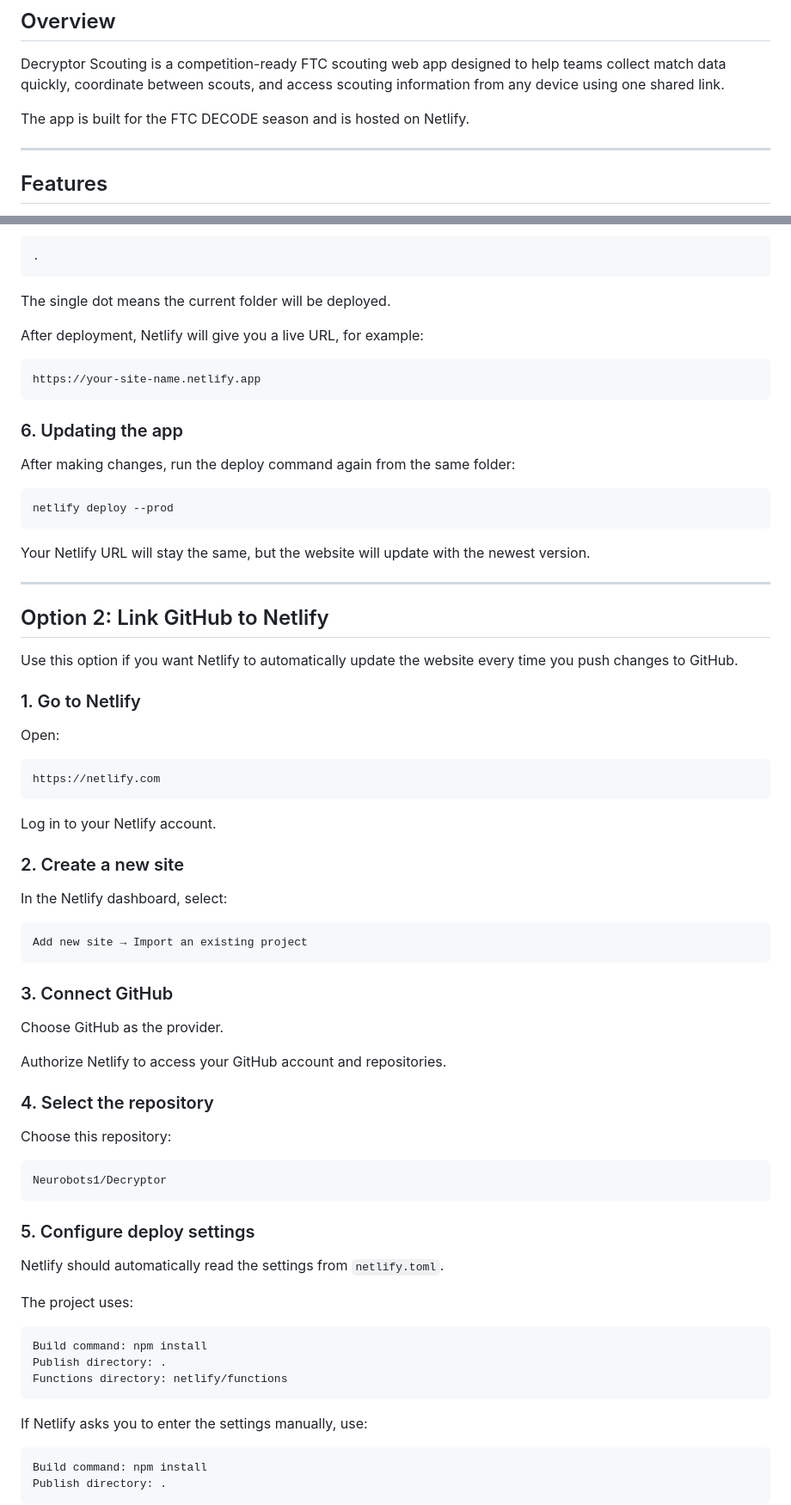
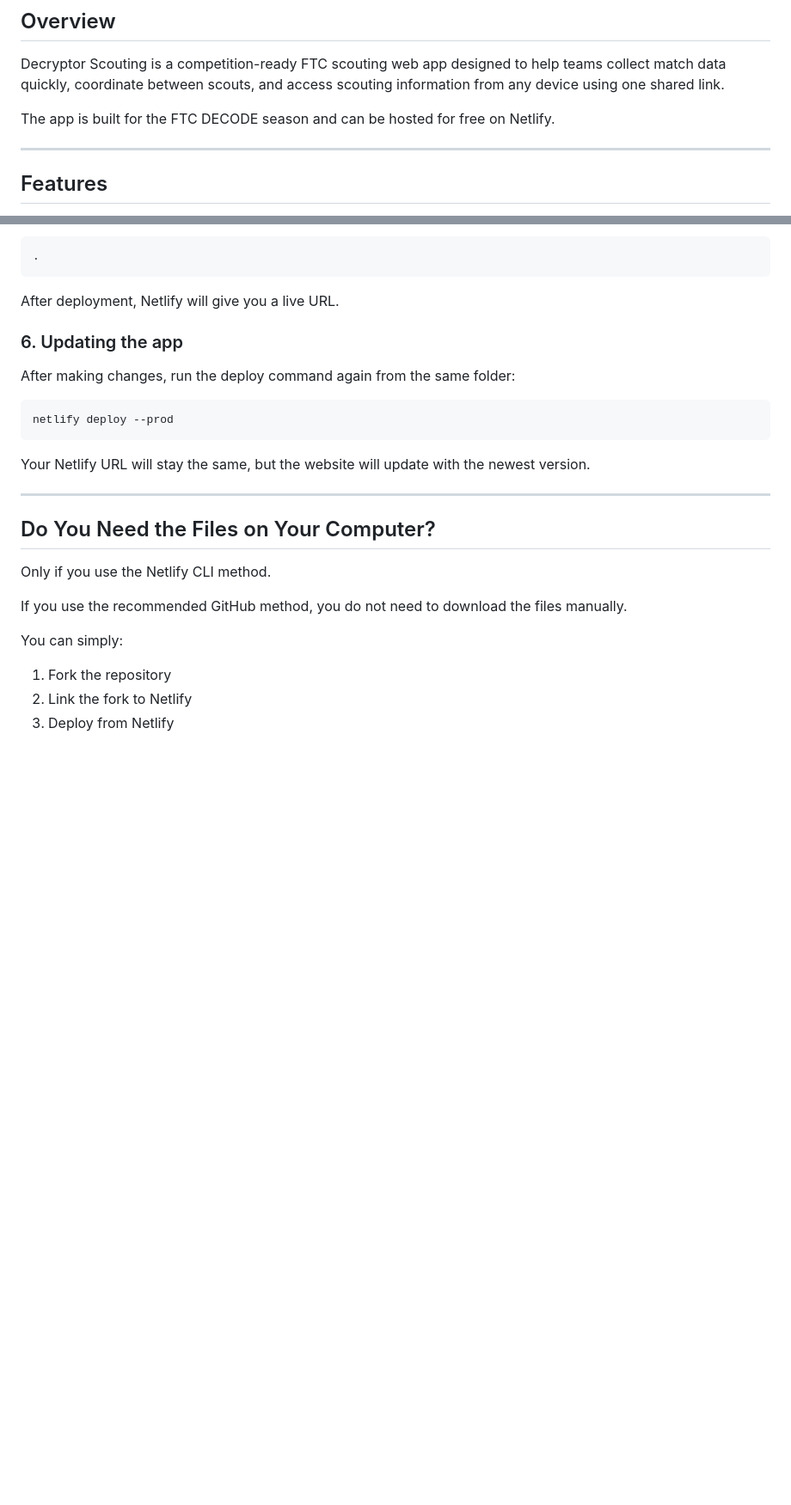
Before and after one commit to Neurobots1/Decryptor, a Markdown page: README.md, 2 parts joined by grey strips. Shown at 86% size. GitHub-like rendering; blank space fills up the shorter version.

Commit message:
Revise README for Netlify deployment methods
Updated deployment instructions and clarified hosting options.

````diff
--- a/README.md
+++ b/README.md
@@ -8,7 +8,7 @@ Modern FTC scouting web app with an interactive field, real-time sync, and one-c
 
 Decryptor Scouting is a competition-ready FTC scouting web app designed to help teams collect match data quickly, coordinate between scouts, and access scouting information from any device using one shared link.
 
-The app is built for the FTC DECODE season and is hosted on Netlify.
+The app is built for the FTC DECODE season and can be hosted for free on Netlify.
 
 ---
 
@@ -112,13 +218,7 @@ If Netlify asks for a publish directory, enter:
 .
 ```
 
-The single dot means the current folder will be deployed.
-
-After deployment, Netlify will give you a live URL, for example:
-
-```text
-https://your-site-name.netlify.app
-```
+After deployment, Netlify will give you a live URL.
 
 ### 6. Updating the app
 
@@ -132,58 +232,15 @@ Your Netlify URL will stay the same, but the website will update with the newest
 
 ---
 
-## Option 2: Link GitHub to Netlify
+## Do You Need the Files on Your Computer?
 
-Use this option if you want Netlify to automatically update the website every time you push changes to GitHub.
+Only if you use the Netlify CLI method.
 
-### 1. Go to Netlify
+If you use the recommended GitHub method, you do not need to download the files manually.
 
-Open:
+You can simply:
 
-```text
-https://netlify.com
-```
+1. Fork the repository
+2. Link the fork to Netlify
+3. Deploy from Netlify
 
-Log in to your Netlify account.
-
-### 2. Create a new site
-
-In the Netlify dashboard, select:
-
-```text
-Add new site → Import an existing project
-```
-
-### 3. Connect GitHub
-
-Choose GitHub as the provider.
-
-Authorize Netlify to access your GitHub account and repositories.
-
-### 4. Select the repository
-
-Choose this repository:
-
-```text
-Neurobots1/Decryptor
-```
-
-### 5. Configure deploy settings
-
-Netlify should automatically read the settings from `netlify.toml`.
-
-The project uses:
-
-```text
-Build command: npm install
-Publish directory: .
-Functions directory: netlify/functions
-```
-
-If Netlify asks you to enter the settings manually, use:
-
-```text
-Build command: npm install
-Publish directory: .
-```
-
````
Also changed, not shown: other parts of README.md (+111 -23 lines).
